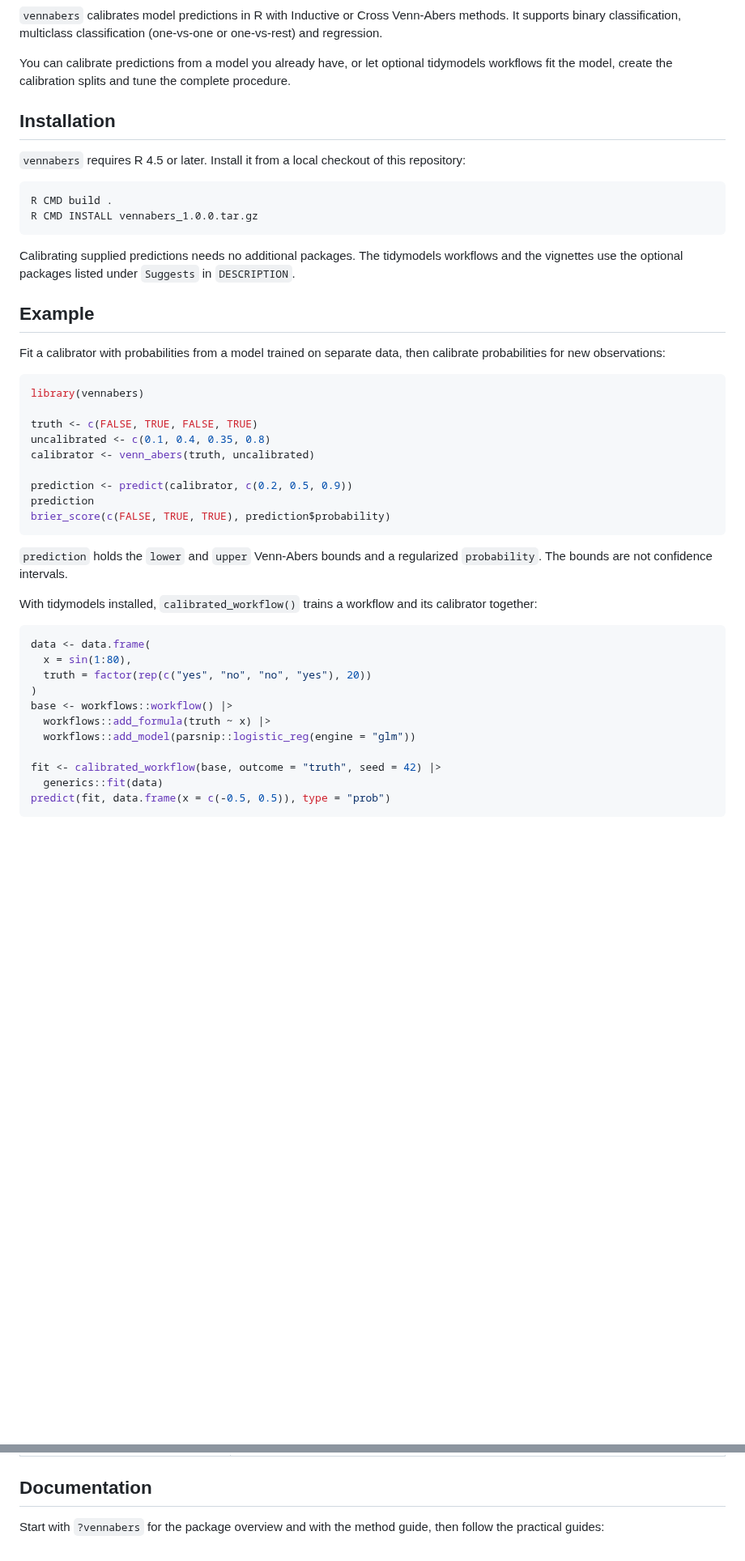
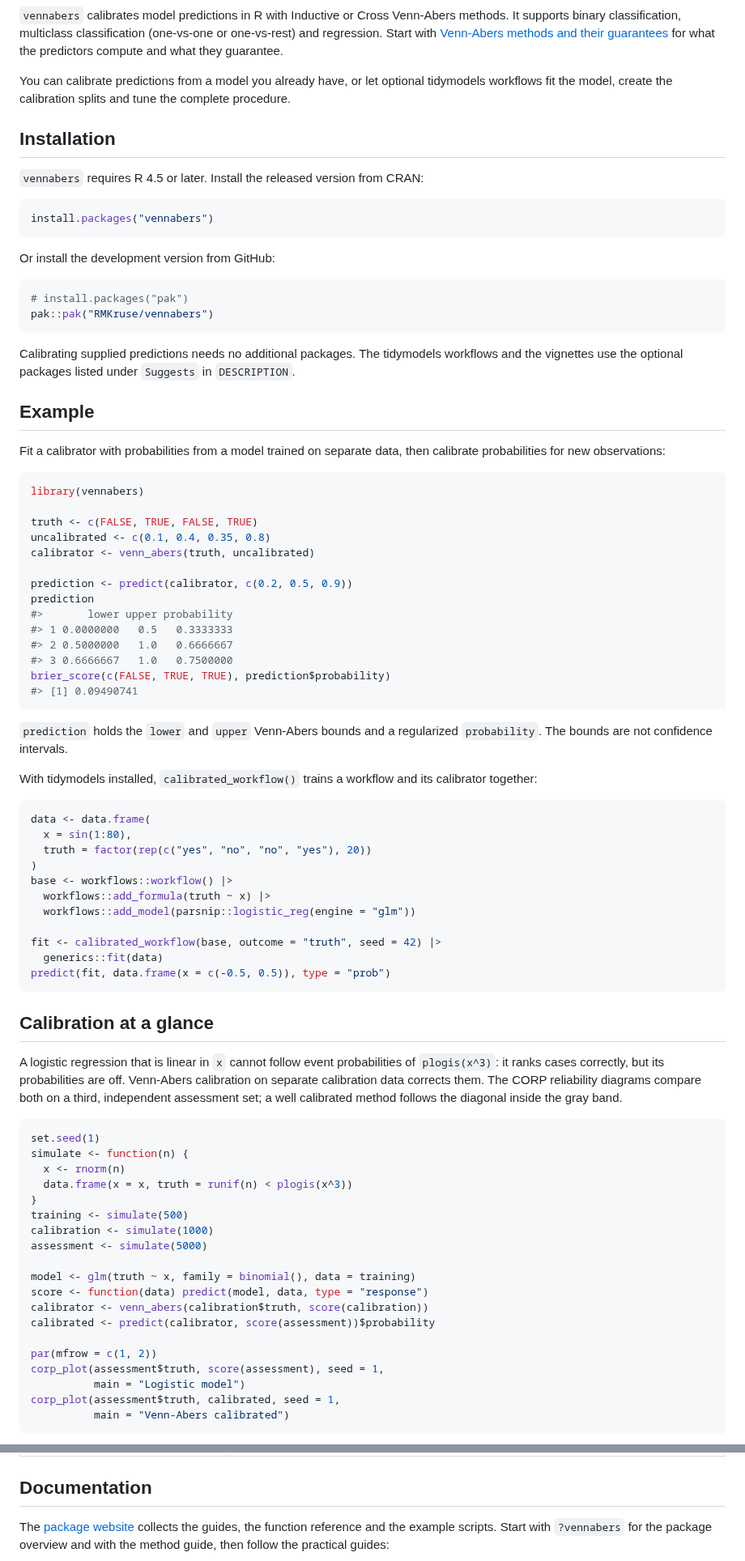
Before and after one commit to RMKruse/vennabers, a Markdown page: README.md, 2 parts joined by grey strips. Shown at 81% size. Rendered like a GitHub page; blank space fills up the shorter version.

````diff
--- a/README.md
+++ b/README.md
@@ -2,32 +14,41 @@
 
 `vennabers` calibrates model predictions in R with Inductive or Cross
 Venn-Abers methods. It supports binary classification, multiclass
-classification (one-vs-one or one-vs-rest) and regression.
+classification (one-vs-one or one-vs-rest) and regression. Start with
+[Venn-Abers methods and their
+guarantees](https://rmkruse.github.io/vennabers/articles/method.html)
+for what the predictors compute and what they guarantee.
 
-You can calibrate predictions from a model you already have, or let optional
-tidymodels workflows fit the model, create the calibration splits and tune the
-complete procedure.
+You can calibrate predictions from a model you already have, or let
+optional tidymodels workflows fit the model, create the calibration
+splits and tune the complete procedure.
 
 ## Installation
 
-`vennabers` requires R 4.5 or later. Install it from a local checkout of this
-repository:
+`vennabers` requires R 4.5 or later. Install the released version from
+CRAN:
 
-```sh
-R CMD build .
-R CMD INSTALL vennabers_1.0.0.tar.gz
+``` r
+install.packages("vennabers")
 ```
 
-Calibrating supplied predictions needs no additional packages. The tidymodels
-workflows and the vignettes use the optional packages listed under `Suggests`
-in `DESCRIPTION`.
+Or install the development version from GitHub:
+
+``` r
+# install.packages("pak")
+pak::pak("RMKruse/vennabers")
+```
+
+Calibrating supplied predictions needs no additional packages. The
+tidymodels workflows and the vignettes use the optional packages listed
+under `Suggests` in `DESCRIPTION`.
 
 ## Example
 
-Fit a calibrator with probabilities from a model trained on separate data, then
-calibrate probabilities for new observations:
+Fit a calibrator with probabilities from a model trained on separate
+data, then calibrate probabilities for new observations:
 
-```r
+``` r
 library(vennabers)
 
 truth <- c(FALSE, TRUE, FALSE, TRUE)
@@ -36,16 +57,21 @@ calibrator <- venn_abers(truth, uncalibrated)
 
 prediction <- predict(calibrator, c(0.2, 0.5, 0.9))
 prediction
+#>       lower upper probability
+#> 1 0.0000000   0.5   0.3333333
+#> 2 0.5000000   1.0   0.6666667
+#> 3 0.6666667   1.0   0.7500000
 brier_score(c(FALSE, TRUE, TRUE), prediction$probability)
+#> [1] 0.09490741
 ```
 
-`prediction` holds the `lower` and `upper` Venn-Abers bounds and a regularized
-`probability`. The bounds are not confidence intervals.
+`prediction` holds the `lower` and `upper` Venn-Abers bounds and a
+regularized `probability`. The bounds are not confidence intervals.
 
-With tidymodels installed, `calibrated_workflow()` trains a workflow and its
-calibrator together:
+With tidymodels installed, `calibrated_workflow()` trains a workflow and
+its calibrator together:
 
-```r
+``` r
 data <- data.frame(
   x = sin(1:80),
   truth = factor(rep(c("yes", "no", "no", "yes"), 20))
@@ -59,3 +85,34 @@ fit <- calibrated_workflow(base, outcome = "truth", seed = 42) |>
 predict(fit, data.frame(x = c(-0.5, 0.5)), type = "prob")
 ```
 
+## Calibration at a glance
+
+A logistic regression that is linear in `x` cannot follow event
+probabilities of `plogis(x^3)`: it ranks cases correctly, but its
+probabilities are off. Venn-Abers calibration on separate calibration
+data corrects them. The CORP reliability diagrams compare both on a
+third, independent assessment set; a well calibrated method follows the
+diagonal inside the gray band.
+
+``` r
+set.seed(1)
+simulate <- function(n) {
+  x <- rnorm(n)
+  data.frame(x = x, truth = runif(n) < plogis(x^3))
+}
+training <- simulate(500)
+calibration <- simulate(1000)
+assessment <- simulate(5000)
+
+model <- glm(truth ~ x, family = binomial(), data = training)
+score <- function(data) predict(model, data, type = "response")
+calibrator <- venn_abers(calibration$truth, score(calibration))
+calibrated <- predict(calibrator, score(assessment))$probability
+
+par(mfrow = c(1, 2))
+corp_plot(assessment$truth, score(assessment), seed = 1,
+          main = "Logistic model")
+corp_plot(assessment$truth, calibrated, seed = 1,
+          main = "Venn-Abers calibrated")
+```
+
@@ -73,6 +135,8 @@ predict(fit, data.frame(x = c(-0.5, 0.5)), type = "prob")
 
 ## Documentation
 
-Start with `?vennabers` for the package overview and with the method guide,
-then follow the practical guides:
+The [package website](https://rmkruse.github.io/vennabers/) collects the
+guides, the function reference and the example scripts. Start with
+`?vennabers` for the package overview and with the method guide, then
+follow the practical guides:
 
````
Also changed, not shown: other parts of README.md (+54 -25 lines), .github/CONTRIBUTING.md (+13 -2 lines), pkgdown/index.md (+28 -6 lines), man/figures/README-corp-1.png (added), 8 other files.
